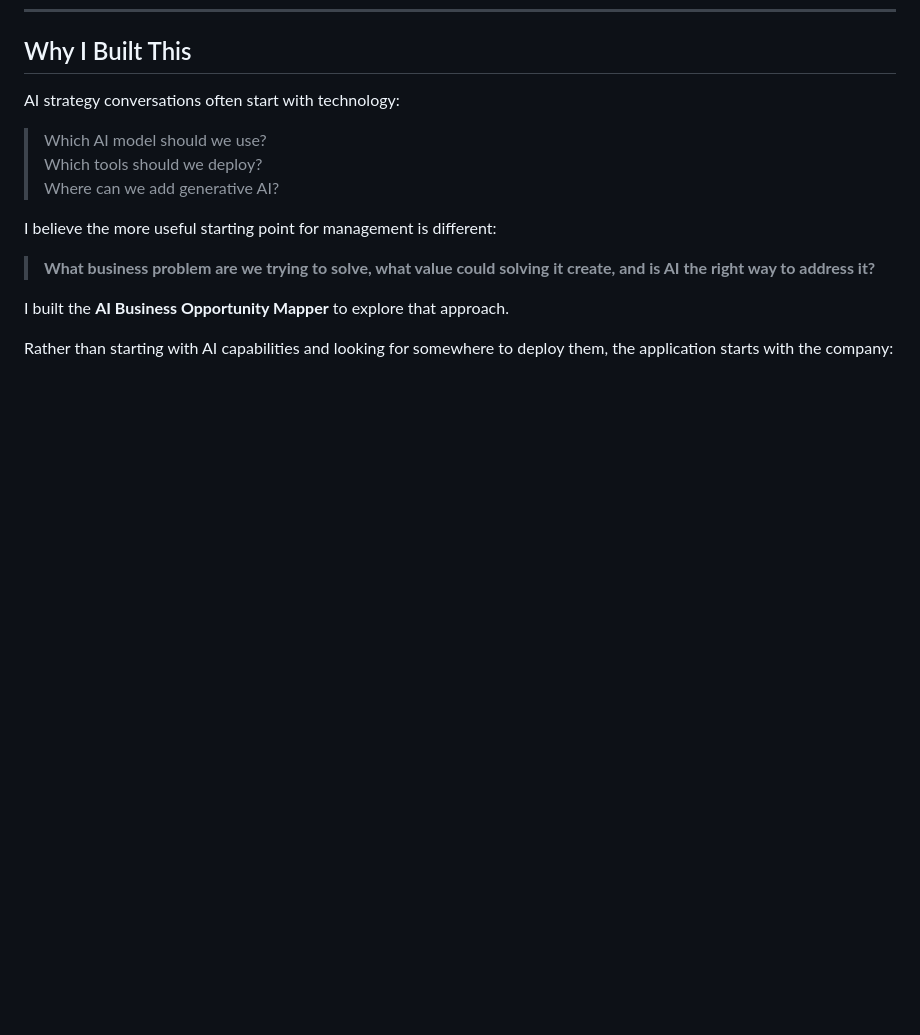
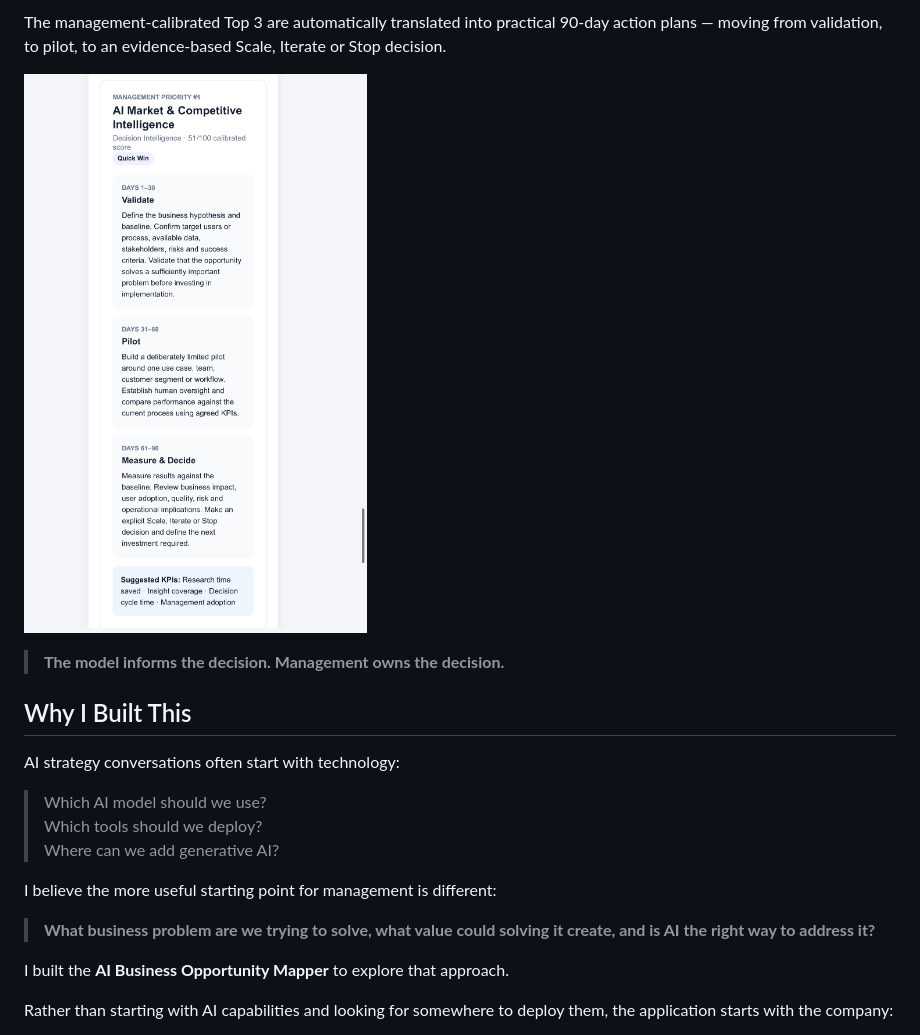
Before and after one commit to javier962/ai-business-opportunity-mapper, a Markdown page: README.md, the part around one of its changes. GitHub-like rendering; blank space fills up the shorter version.

Commit message:
Add product screenshots and visual walkthrough
Added product preview section with details on AI opportunity features and corresponding images.

```diff
--- a/README.md
+++ b/README.md
@@ -12,3 +27,8 @@ https://javier962.github.io/ai-business-opportunity-mapper/
+The management-calibrated Top 3 are automatically translated into practical 90-day action plans — moving from validation, to pilot, to an evidence-based Scale, Iterate or Stop decision.
+
+![AI Business Opportunity Mapper — 90-Day Action Plan](assets/IMG_8877.jpeg)
+
+> **The model informs the decision. Management owns the decision.**
 ## Why I Built This
 
 AI strategy conversations often start with technology:
```
Also changed, not shown: other parts of README.md (+15 -0 lines).
